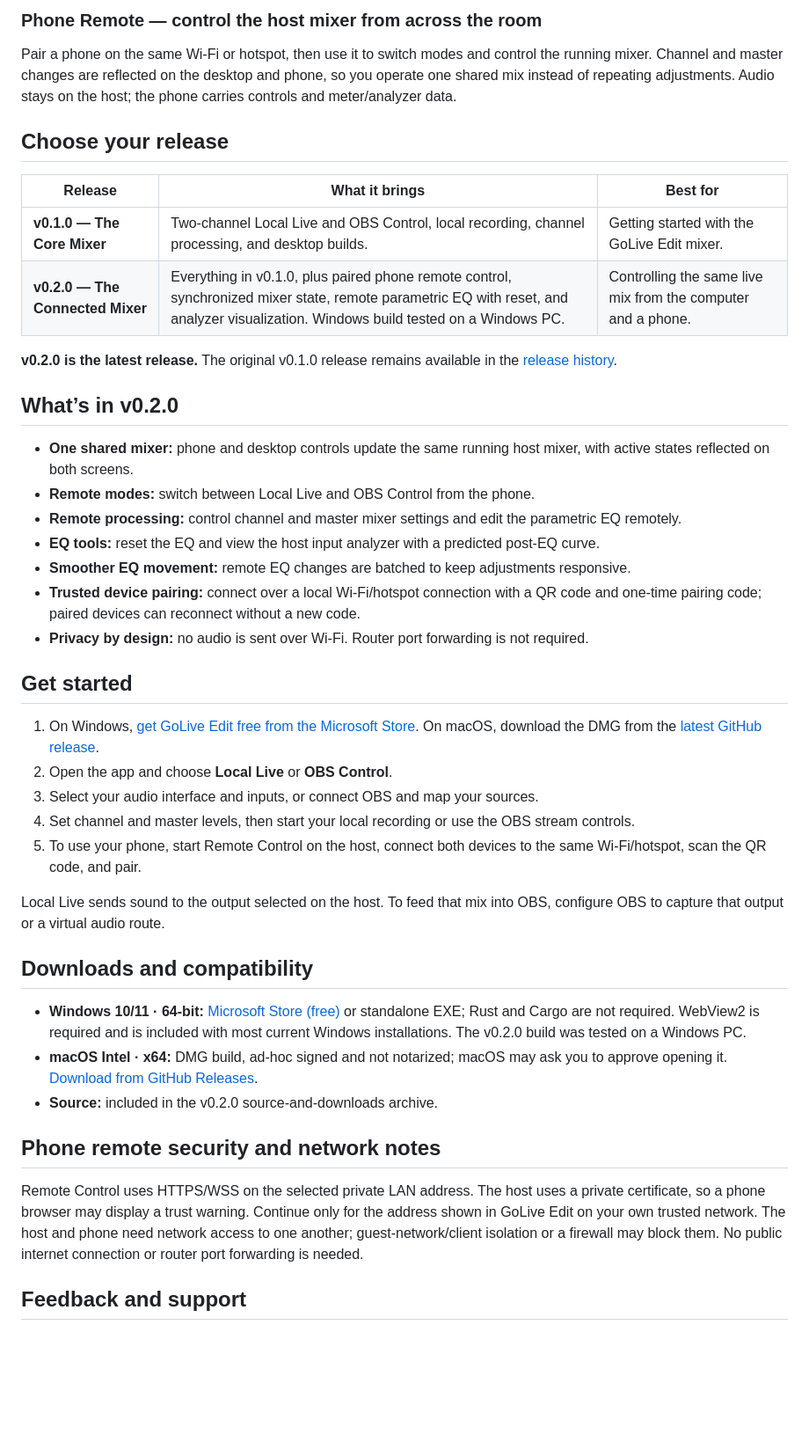
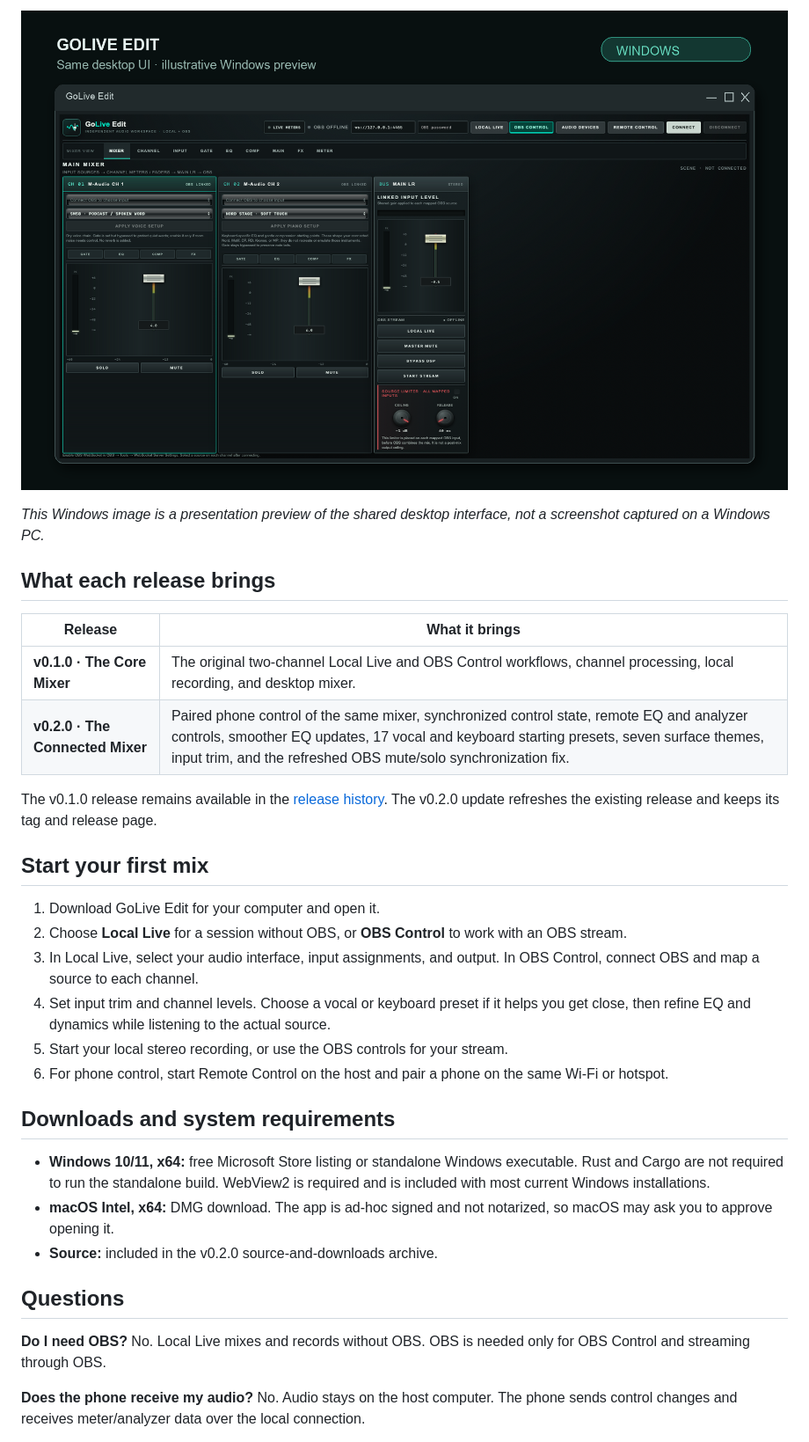
Before and after one commit to Parker-009d/GoLive-Edit, a Markdown page: README.md, the part around one of its changes. Shown at 88% size. Drawn GitHub-style; blank space fills up the shorter version.

Commit message:
docs: refresh GoLive Edit README for v0.2.0

```diff
--- a/README.md
+++ b/README.md
@@ -49,46 +74,35 @@ Connect to OBS over WebSocket, map OBS sources to the mixer channels, adjust lev
 
-### Phone Remote — control the host mixer from across the room
+![Illustrative preview of GoLive Edit's Windows interface](docs/images/desktop-windows-preview.png)
 
-Pair a phone on the same Wi-Fi or hotspot, then use it to switch modes and control the running mixer. Channel and master changes are reflected on the desktop and phone, so you operate one shared mix instead of repeating adjustments. Audio stays on the host; the phone carries controls and meter/analyzer data.
+*This Windows image is a presentation preview of the shared desktop interface, not a screenshot captured on a Windows PC.*
 
-## Choose your release
+## What each release brings
 
-| Release | What it brings | Best for |
-| --- | --- | --- |
-| **v0.1.0 — The Core Mixer** | Two-channel Local Live and OBS Control, local recording, channel processing, and desktop builds. | Getting started with the GoLive Edit mixer. |
-| **v0.2.0 — The Connected Mixer** | Everything in v0.1.0, plus paired phone remote control, synchronized mixer state, remote parametric EQ with reset, and analyzer visualization. Windows build tested on a Windows PC. | Controlling the same live mix from the computer and a phone. |
+| Release | What it brings |
+| --- | --- |
+| **v0.1.0 · The Core Mixer** | The original two-channel Local Live and OBS Control workflows, channel processing, local recording, and desktop mixer. |
+| **v0.2.0 · The Connected Mixer** | Paired phone control of the same mixer, synchronized control state, remote EQ and analyzer controls, smoother EQ updates, 17 vocal and keyboard starting presets, seven surface themes, input trim, and the refreshed OBS mute/solo synchronization fix. |
 
-**v0.2.0 is the latest release.** The original v0.1.0 release remains available in the [release history](https://github.com/Parker-009d/GoLive-Edit/releases).
+The v0.1.0 release remains available in the [release history](https://github.com/Parker-009d/GoLive-Edit/releases). The v0.2.0 update refreshes the existing release and keeps its tag and release page.
 
-## What’s in v0.2.0
+## Start your first mix
 
-- **One shared mixer:** phone and desktop controls update the same running host mixer, with active states reflected on both screens.
-- **Remote modes:** switch between Local Live and OBS Control from the phone.
-- **Remote processing:** control channel and master mixer settings and edit the parametric EQ remotely.
-- **EQ tools:** reset the EQ and view the host input analyzer with a predicted post-EQ curve.
-- **Smoother EQ movement:** remote EQ changes are batched to keep adjustments responsive.
-- **Trusted device pairing:** connect over a local Wi-Fi/hotspot connection with a QR code and one-time pairing code; paired devices can reconnect without a new code.
-- **Privacy by design:** no audio is sent over Wi-Fi. Router port forwarding is not required.
+1. Download GoLive Edit for your computer and open it.
+2. Choose **Local Live** for a session without OBS, or **OBS Control** to work with an OBS stream.
+3. In Local Live, select your audio interface, input assignments, and output. In OBS Control, connect OBS and map a source to each channel.
+4. Set input trim and channel levels. Choose a vocal or keyboard preset if it helps you get close, then refine EQ and dynamics while listening to the actual source.
+5. Start your local stereo recording, or use the OBS controls for your stream.
+6. For phone control, start Remote Control on the host and pair a phone on the same Wi-Fi or hotspot.
 
-## Get started
+## Downloads and system requirements
 
-1. On Windows, [get GoLive Edit free from the Microsoft Store](https://apps.microsoft.com/detail/9MWPT10ZWLVZ). On macOS, download the DMG from the [latest GitHub release](https://github.com/Parker-009d/GoLive-Edit/releases/latest).
-2. Open the app and choose **Local Live** or **OBS Control**.
-3. Select your audio interface and inputs, or connect OBS and map your sources.
-4. Set channel and master levels, then start your local recording or use the OBS stream controls.
-5. To use your phone, start Remote Control on the host, connect both devices to the same Wi-Fi/hotspot, scan the QR code, and pair.
-
-Local Live sends sound to the output selected on the host. To feed that mix into OBS, configure OBS to capture that output or a virtual audio route.
-
-## Downloads and compatibility
-
-- **Windows 10/11 · 64-bit:** [Microsoft Store (free)](https://apps.microsoft.com/detail/9MWPT10ZWLVZ) or standalone EXE; Rust and Cargo are not required. WebView2 is required and is included with most current Windows installations. The v0.2.0 build was tested on a Windows PC.
-- **macOS Intel · x64:** DMG build, ad-hoc signed and not notarized; macOS may ask you to approve opening it. [Download from GitHub Releases](https://github.com/Parker-009d/GoLive-Edit/releases/latest).
+- **Windows 10/11, x64:** free Microsoft Store listing or standalone Windows executable. Rust and Cargo are not required to run the standalone build. WebView2 is required and is included with most current Windows installations.
+- **macOS Intel, x64:** DMG download. The app is ad-hoc signed and not notarized, so macOS may ask you to approve opening it.
 - **Source:** included in the v0.2.0 source-and-downloads archive.
 
-## Phone remote security and network notes
+## Questions
 
-Remote Control uses HTTPS/WSS on the selected private LAN address. The host uses a private certificate, so a phone browser may display a trust warning. Continue only for the address shown in GoLive Edit on your own trusted network. The host and phone need network access to one another; guest-network/client isolation or a firewall may block them. No public internet connection or router port forwarding is needed.
+**Do I need OBS?** No. Local Live mixes and records without OBS. OBS is needed only for OBS Control and streaming through OBS.
 
-## Feedback and support
+**Does the phone receive my audio?** No. Audio stays on the host computer. The phone sends control changes and receives meter/analyzer data over the local connection.
 
```
Also changed, not shown: other parts of README.md (+55 -24 lines).
